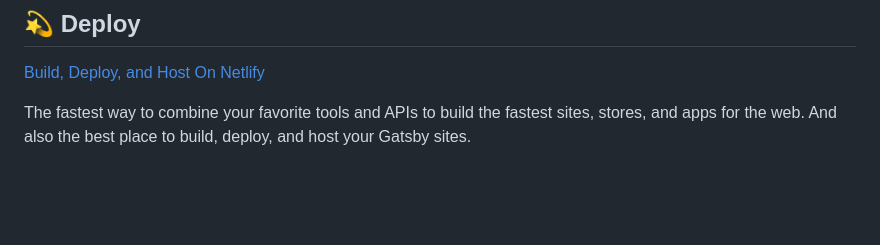
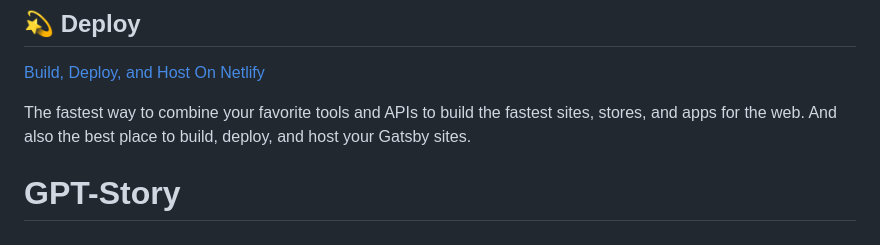
Before and after one commit to kfn8dkodemonkey/GPT-Story, a Markdown page: README.md, the part around the change. Drawn GitHub-style; blank space fills up the shorter version.

```diff
--- a/README.md
+++ b/README.md
@@ -97,3 +97,4 @@ Looking for more guidance? Full documentation for Gatsby lives [on the website](
 The fastest way to combine your favorite tools and APIs to build the fastest sites, stores, and apps for the web. And also the best place to build, deploy, and host your Gatsby sites.
 
 <!-- AUTO-GENERATED-CONTENT:END -->
+# GPT-Story
```
